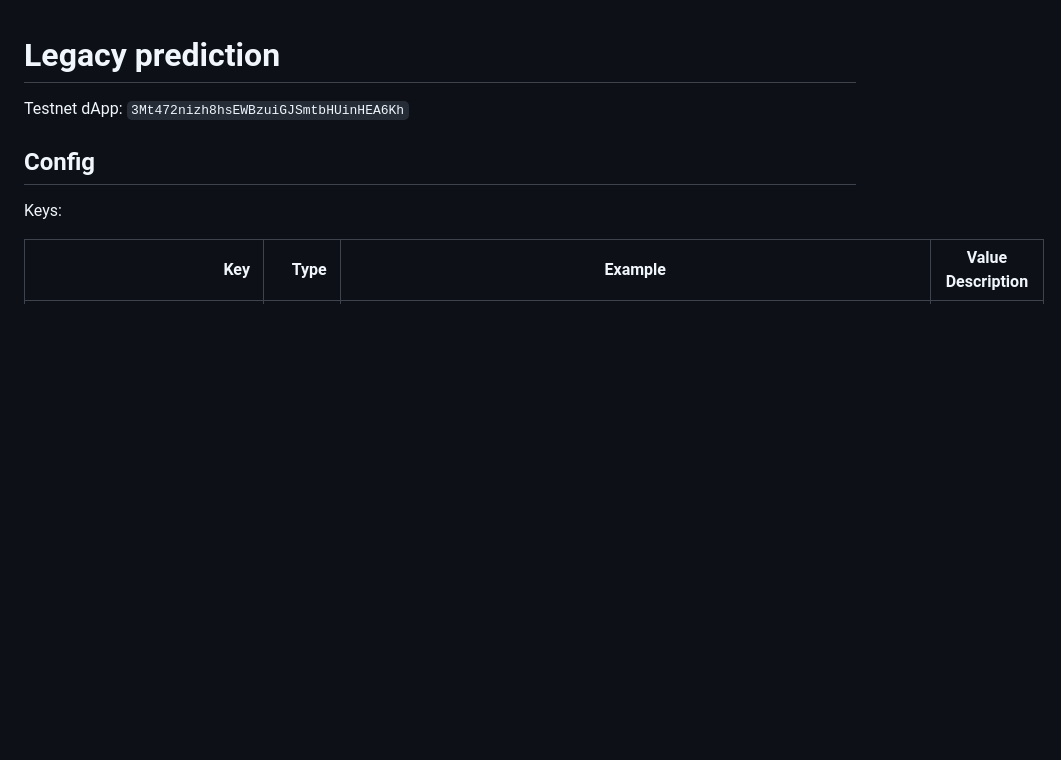
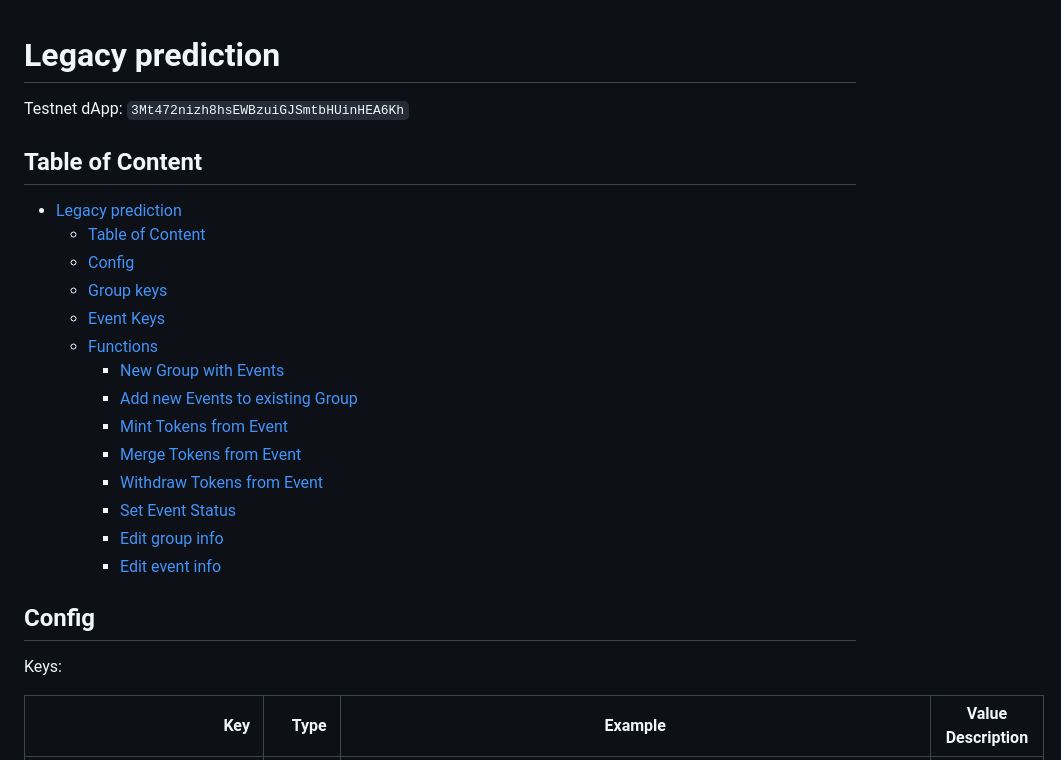
Before and after one commit to bra1nsurfer/matcher-dapp, a Markdown page: ride/legacy-prediction/README.md, the part around the change. GitHub-like rendering; blank space fills up the shorter version.

Commit message:
Added TOC

```diff
--- a/ride/legacy-prediction/README.md
+++ b/ride/legacy-prediction/README.md
@@ -1,6 +1,23 @@
 # Legacy prediction
 
 Testnet dApp: `3Mt472nizh8hsEWBzuiGJSmtbHUinHEA6Kh`
+
+## Table of Content
+
+- [Legacy prediction](#legacy-prediction)
+  - [Table of Content](#table-of-content)
+  - [Config](#config)
+  - [Group keys](#group-keys)
+  - [Event Keys](#event-keys)
+  - [Functions](#functions)
+    - [New Group with Events](#new-group-with-events)
+    - [Add new Events to existing Group](#add-new-events-to-existing-group)
+    - [Mint Tokens from Event](#mint-tokens-from-event)
+    - [Merge Tokens from Event](#merge-tokens-from-event)
+    - [Withdraw Tokens from Event](#withdraw-tokens-from-event)
+    - [Set Event Status](#set-event-status)
+    - [Edit group info](#edit-group-info)
+    - [Edit event info](#edit-event-info)
 
 ## Config
 
```
